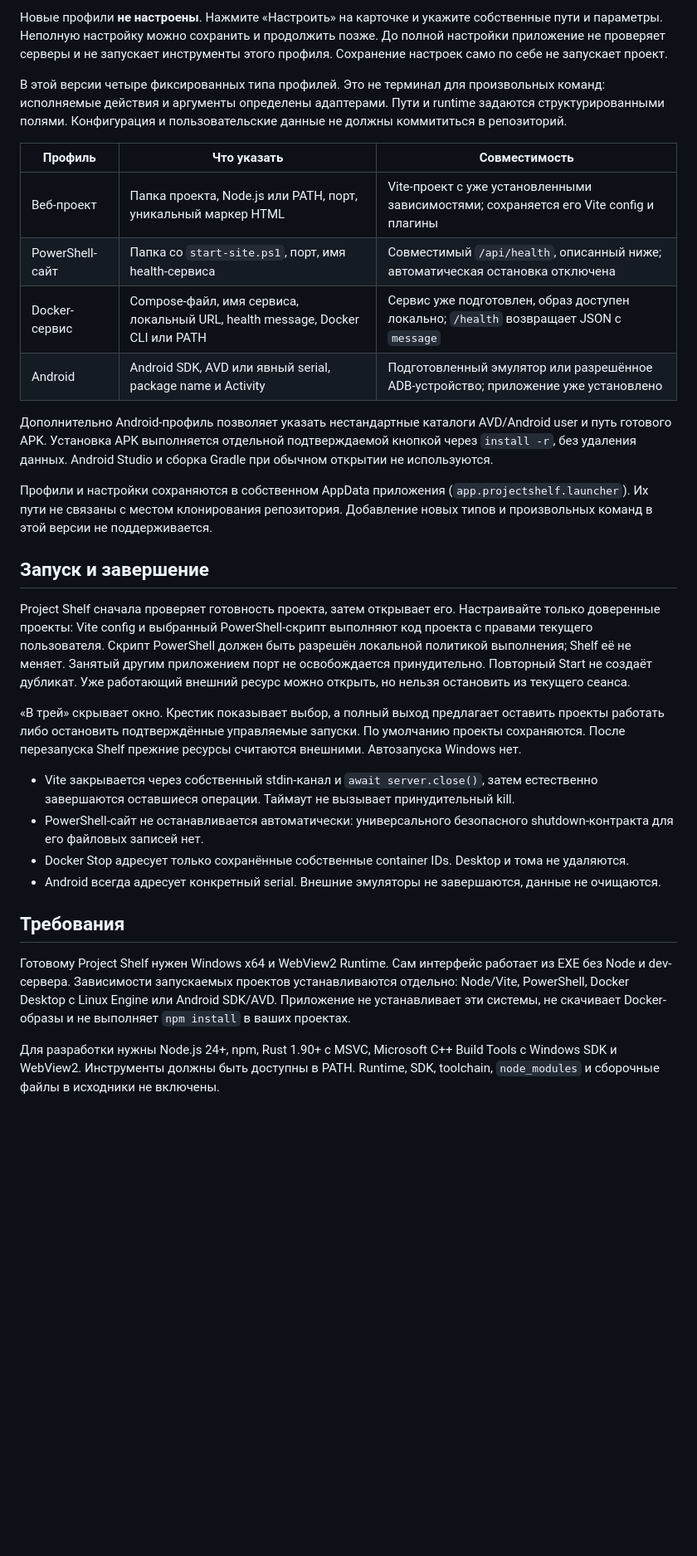
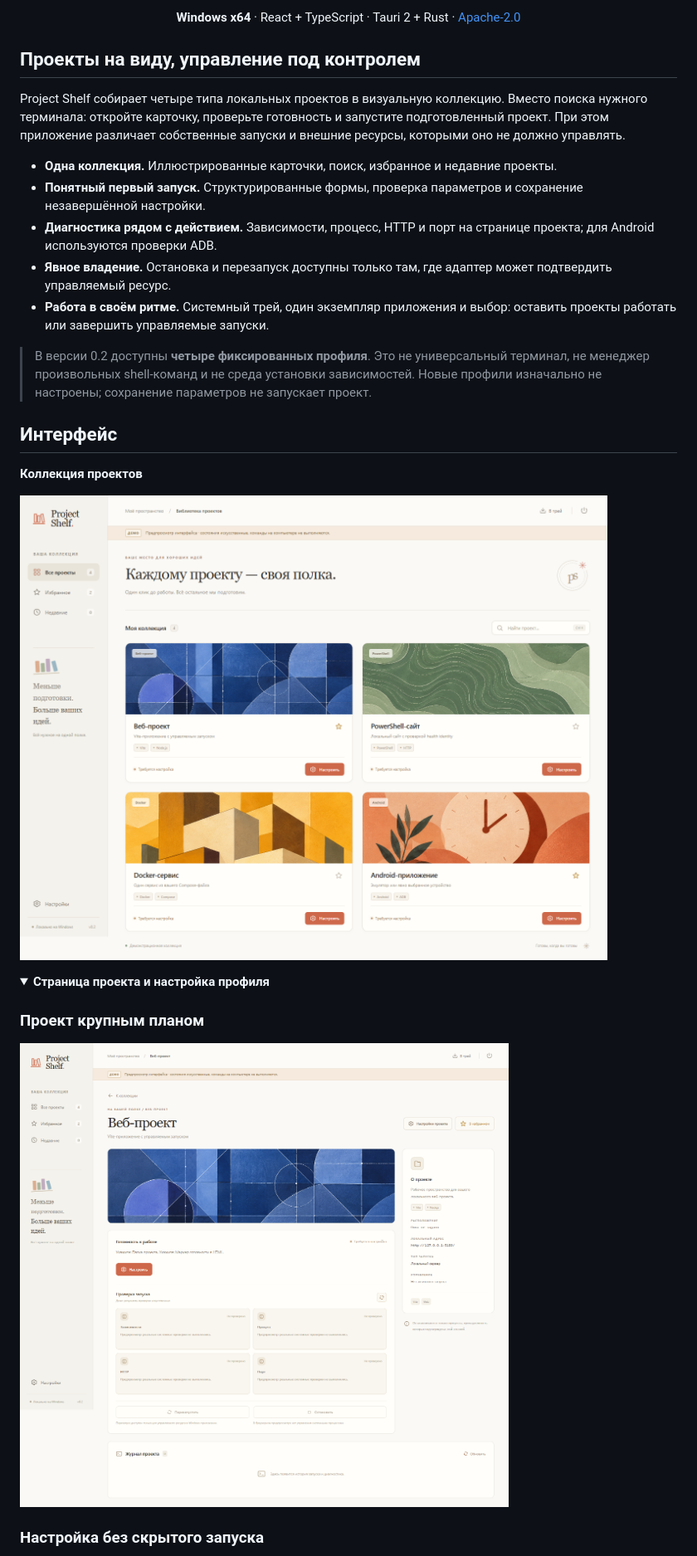
Before and after one commit to flaojke/project-shelf, a Markdown page: README.md, the part around one of its changes. Shown at 83% size. GitHub-like rendering; pictures changed too: docs/assets/shelf-detail.png (added), docs/assets/shelf-home.png (added); folded sections open; blank space fills up the shorter version.

Commit message:
docs: present Project Shelf with screenshots and architecture

```diff
--- a/README.md
+++ b/README.md
@@ -6,33 +17,31 @@
 
-Новые профили **не настроены**. Нажмите «Настроить» на карточке и укажите собственные пути и параметры. Неполную настройку можно сохранить и продолжить позже. До полной настройки приложение не проверяет серверы и не запускает инструменты этого профиля. Сохранение настроек само по себе не запускает проект.
+<p align="center"><strong>Windows x64</strong> · React + TypeScript · Tauri 2 + Rust · <a href="LICENSE">Apache-2.0</a></p>
 
-В этой версии четыре фиксированных типа профилей. Это не терминал для произвольных команд: исполняемые действия и аргументы определены адаптерами. Пути и runtime задаются структурированными полями. Конфигурация и пользовательские данные не должны коммититься в репозиторий.
+## Проекты на виду, управление под контролем
 
-| Профиль | Что указать | Совместимость |
-|---|---|---|
-| Веб-проект | Папка проекта, Node.js или PATH, порт, уникальный маркер HTML | Vite-проект с уже установленными зависимостями; сохраняется его Vite config и плагины |
-| PowerShell-сайт | Папка со `start-site.ps1`, порт, имя health-сервиса | Совместимый `/api/health`, описанный ниже; автоматическая остановка отключена |
-| Docker-сервис | Compose-файл, имя сервиса, локальный URL, health message, Docker CLI или PATH | Сервис уже подготовлен, образ доступен локально; `/health` возвращает JSON с `message` |
-| Android | Android SDK, AVD или явный serial, package name и Activity | Подготовленный эмулятор или разрешённое ADB-устройство; приложение уже установлено |
+Project Shelf собирает четыре типа локальных проектов в визуальную коллекцию. Вместо поиска нужного терминала: откройте карточку, проверьте готовность и запустите подготовленный проект. При этом приложение различает собственные запуски и внешние ресурсы, которыми оно не должно управлять.
 
-Дополнительно Android-профиль позволяет указать нестандартные каталоги AVD/Android user и путь готового APK. Установка APK выполняется отдельной подтверждаемой кнопкой через `install -r`, без удаления данных. Android Studio и сборка Gradle при обычном открытии не используются.
+- **Одна коллекция.** Иллюстрированные карточки, поиск, избранное и недавние проекты.
+- **Понятный первый запуск.** Структурированные формы, проверка параметров и сохранение незавершённой настройки.
+- **Диагностика рядом с действием.** Зависимости, процесс, HTTP и порт на странице проекта; для Android используются проверки ADB.
+- **Явное владение.** Остановка и перезапуск доступны только там, где адаптер может подтвердить управляемый ресурс.
+- **Работа в своём ритме.** Системный трей, один экземпляр приложения и выбор: оставить проекты работать или завершить управляемые запуски.
 
-Профили и настройки сохраняются в собственном AppData приложения (`app.projectshelf.launcher`). Их пути не связаны с местом клонирования репозитория. Добавление новых типов и произвольных команд в этой версии не поддерживается.
+> В версии 0.2 доступны **четыре фиксированных профиля**. Это не универсальный терминал, не менеджер произвольных shell-команд и не среда установки зависимостей. Новые профили изначально не настроены; сохранение параметров не запускает проект.
 
-## Запуск и завершение
+<a id="screenshots"></a>
+## Интерфейс
 
-Project Shelf сначала проверяет готовность проекта, затем открывает его. Настраивайте только доверенные проекты: Vite config и выбранный PowerShell-скрипт выполняют код проекта с правами текущего пользователя. Скрипт PowerShell должен быть разрешён локальной политикой выполнения; Shelf её не меняет. Занятый другим приложением порт не освобождается принудительно. Повторный Start не создаёт дубликат. Уже работающий внешний ресурс можно открыть, но нельзя остановить из текущего сеанса.
+**Коллекция проектов**
 
-«В трей» скрывает окно. Крестик показывает выбор, а полный выход предлагает оставить проекты работать либо остановить подтверждённые управляемые запуски. По умолчанию проекты сохраняются. После перезапуска Shelf прежние ресурсы считаются внешними. Автозапуска Windows нет.
+![Главная страница Project Shelf: четыре карточки проектов, поиск, избранное и состояния настройки](docs/assets/shelf-home.png)
 
-- Vite закрывается через собственный stdin-канал и `await server.close()`, затем естественно завершаются оставшиеся операции. Таймаут не вызывает принудительный kill.
-- PowerShell-сайт не останавливается автоматически: универсального безопасного shutdown-контракта для его файловых записей нет.
-- Docker Stop адресует только сохранённые собственные container IDs. Desktop и тома не удаляются.
-- Android всегда адресует конкретный serial. Внешние эмуляторы не завершаются, данные не очищаются.
+<details>
+<summary><strong>Страница проекта и настройка профиля</strong></summary>
 
-## Требования
+### Проект крупным планом
 
-Готовому Project Shelf нужен Windows x64 и WebView2 Runtime. Сам интерфейс работает из EXE без Node и dev-сервера. Зависимости запускаемых проектов устанавливаются отдельно: Node/Vite, PowerShell, Docker Desktop с Linux Engine или Android SDK/AVD. Приложение не устанавливает эти системы, не скачивает Docker-образы и не выполняет `npm install` в ваших проектах.
+![Страница веб-проекта с диагностикой готовности и управлением запуском](docs/assets/shelf-detail.png)
 
-Для разработки нужны Node.js 24+, npm, Rust 1.90+ с MSVC, Microsoft C++ Build Tools с Windows SDK и WebView2. Инструменты должны быть доступны в PATH. Runtime, SDK, toolchain, `node_modules` и сборочные файлы в исходники не включены.
+### Настройка без скрытого запуска
 
```
Also changed, not shown: other parts of README.md (+134 -29 lines), docs/GUIDE.md (added, +87 -0 lines), docs/README_VISUALS.md (added, +30 -0 lines), docs/assets/shelf-setup.png (added), 4 other files.
